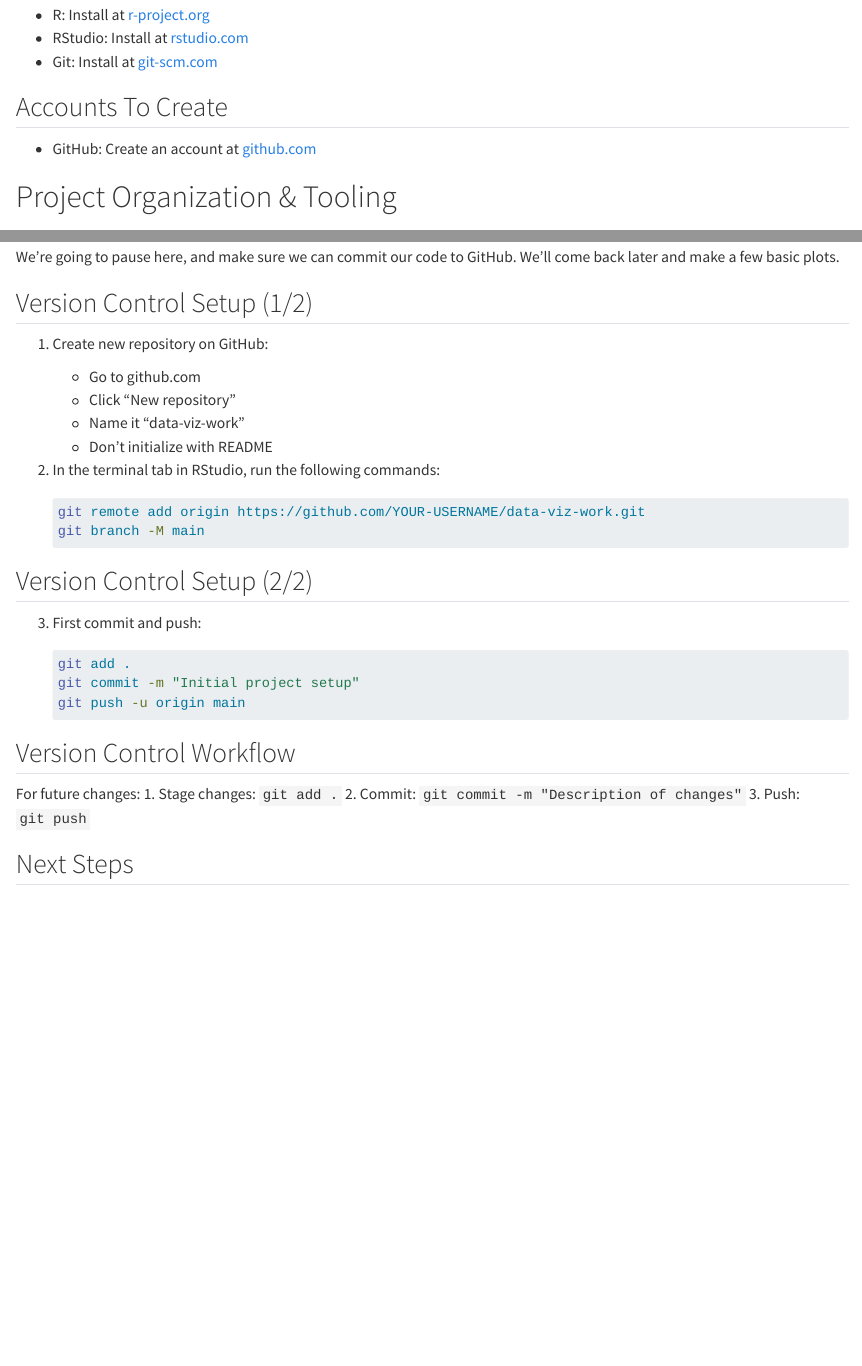
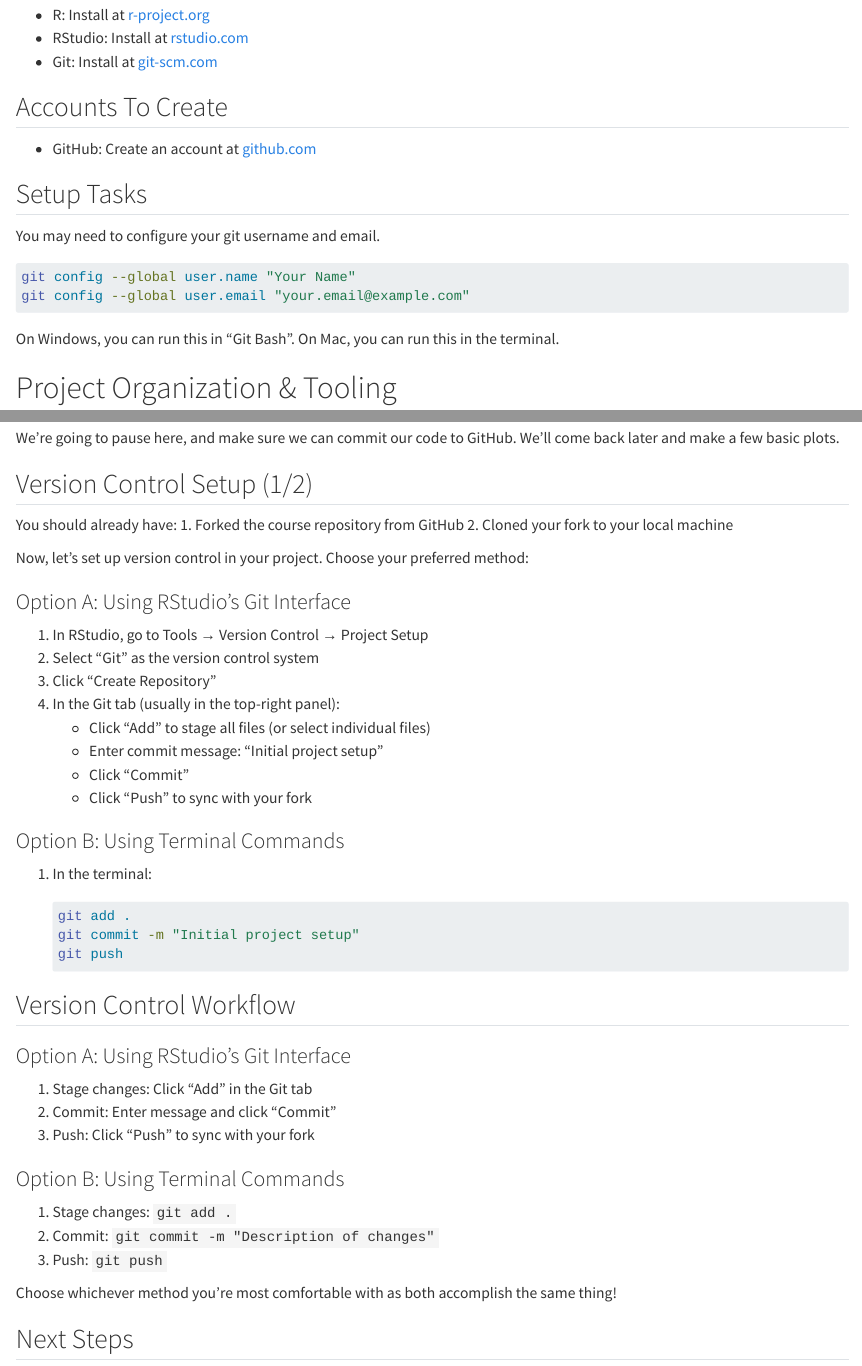
Before and after one commit to sluckettcole/data-viz-summer-25, a Quarto document (lectures/day_1/day_1_lecture.qmd): the page in a window 1100 px wide, from 7700 px down, and a second part further down, joined at a grey line. Rendered offline with R 4.5, knitr and Pandoc in place of Quarto, with nearby package versions.

````diff
--- a/lectures/day_1/day_1_lecture.qmd
+++ b/lectures/day_1/day_1_lecture.qmd
@@ -373,6 +373,17 @@
 
 * GitHub: Create an account at [github.com](https://github.com/)
 
+## Setup Tasks
+
+You may need to configure your git username and email.
+
+```bash
+git config --global user.name "Your Name"
+git config --global user.email "your.email@example.com"
+```
+
+On Windows, you can run this in "Git Bash". On Mac, you can run this in the terminal.
+
 # Project Organization & Tooling
 
 ## Before We Do Actual Visualization
@@ -714,33 +725,43 @@
 
 ## Version Control Setup (1/2)
 
-1. Create new repository on GitHub:
-   - Go to github.com
-   - Click "New repository"
-   - Name it "data-viz-work"
-   - Don't initialize with README
+You should already have:
+1. Forked the course repository from GitHub
+2. Cloned your fork to your local machine
 
-2. In the terminal tab in RStudio, run the following commands:
-   ```bash
-   git remote add origin https://github.com/YOUR-USERNAME/data-viz-work.git
-   git branch -M main
-   ```
+Now, let's set up version control in your project. Choose your preferred method:
 
-## Version Control Setup (2/2)
+### Option A: Using RStudio's Git Interface
+1. In RStudio, go to Tools → Version Control → Project Setup
+2. Select "Git" as the version control system
+3. Click "Create Repository"
+4. In the Git tab (usually in the top-right panel):
+   - Click "Add" to stage all files (or select individual files)
+   - Enter commit message: "Initial project setup"
+   - Click "Commit"
+   - Click "Push" to sync with your fork
 
-3. First commit and push:
+### Option B: Using Terminal Commands
+1. In the terminal:
    ```bash
    git add .
    git commit -m "Initial project setup"
-   git push -u origin main
+   git push
    ```
 
 ## Version Control Workflow
 
-For future changes:
+### Option A: Using RStudio's Git Interface
+1. Stage changes: Click "Add" in the Git tab
+2. Commit: Enter message and click "Commit"
+3. Push: Click "Push" to sync with your fork
+
+### Option B: Using Terminal Commands
 1. Stage changes: `git add .`
 2. Commit: `git commit -m "Description of changes"`
 3. Push: `git push`
+
+Choose whichever method you're most comfortable with as both accomplish the same thing!
 
 ## Next Steps
 
````
Also changed, not shown: lectures/day_1/day_1_lecture.qmd (8 more changed lines), 1 other file.
